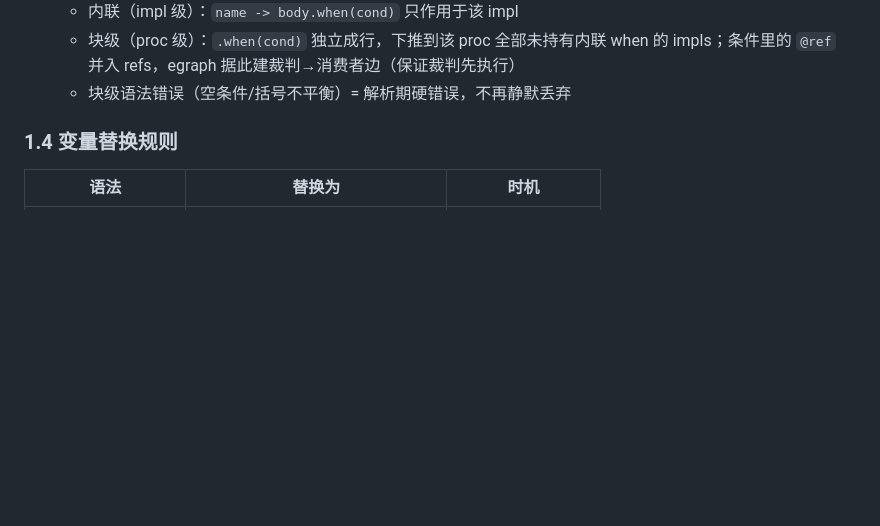
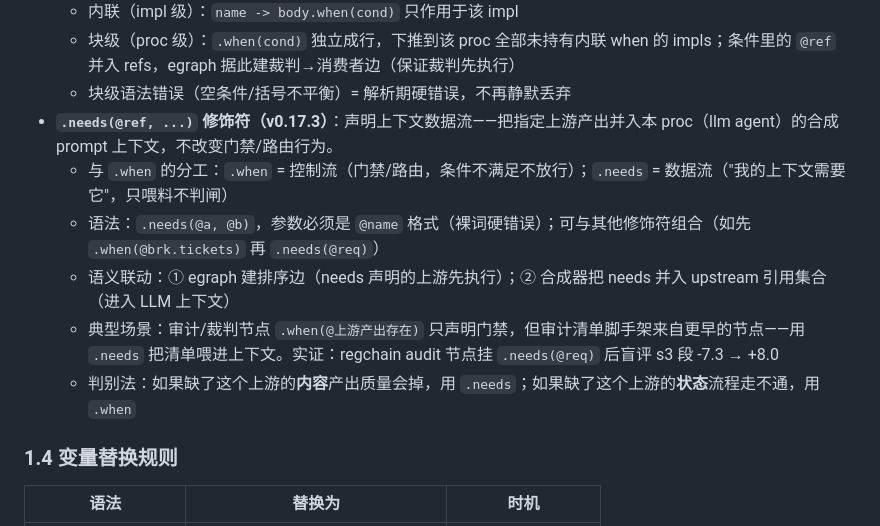
Before and after one commit to lsmind/ductile, a Markdown page: SPEC.md, the part around the change. GitHub-like rendering; blank space fills up the shorter version.

Commit message:
docs: SPEC §1.3 补 .needs(@ref) 条目——语义分工/语法/联动/判别法

```diff
--- a/SPEC.md
+++ b/SPEC.md
@@ -117,6 +117,12 @@ Pipeline("name", "optional description", cwd="...", env=["K=V", ...])
   - 内联（impl 级）：`name -> body.when(cond)` 只作用于该 impl
   - 块级（proc 级）：`.when(cond)` 独立成行，下推到该 proc 全部未持有内联 when 的 impls；条件里的 `@ref` 并入 refs，egraph 据此建裁判→消费者边（保证裁判先执行）
   - 块级语法错误（空条件/括号不平衡）= 解析期硬错误，不再静默丢弃
+- **`.needs(@ref, ...)` 修饰符（v0.17.3）**：声明上下文数据流——把指定上游产出并入本 proc（llm agent）的合成 prompt 上下文，不改变门禁/路由行为。
+  - 与 `.when` 的分工：`.when` = 控制流（门禁/路由，条件不满足不放行）；`.needs` = 数据流（"我的上下文需要它"，只喂料不判闸）
+  - 语法：`.needs(@a, @b)`，参数必须是 `@name` 格式（裸词硬错误）；可与其他修饰符组合（如先 `.when(@brk.tickets)` 再 `.needs(@req)`）
+  - 语义联动：① egraph 建排序边（needs 声明的上游先执行）；② 合成器把 needs 并入 upstream 引用集合（进入 LLM 上下文）
+  - 典型场景：审计/裁判节点 `.when(@上游产出存在)` 只声明门禁，但审计清单脚手架来自更早的节点——用 `.needs` 把清单喂进上下文。实证：regchain audit 节点挂 `.needs(@req)` 后盲评 s3 段 -7.3 → +8.0
+  - 判别法：如果缺了这个上游的**内容**产出质量会掉，用 `.needs`；如果缺了这个上游的**状态**流程走不通，用 `.when`
 
 ### 1.4 变量替换规则
 
```
